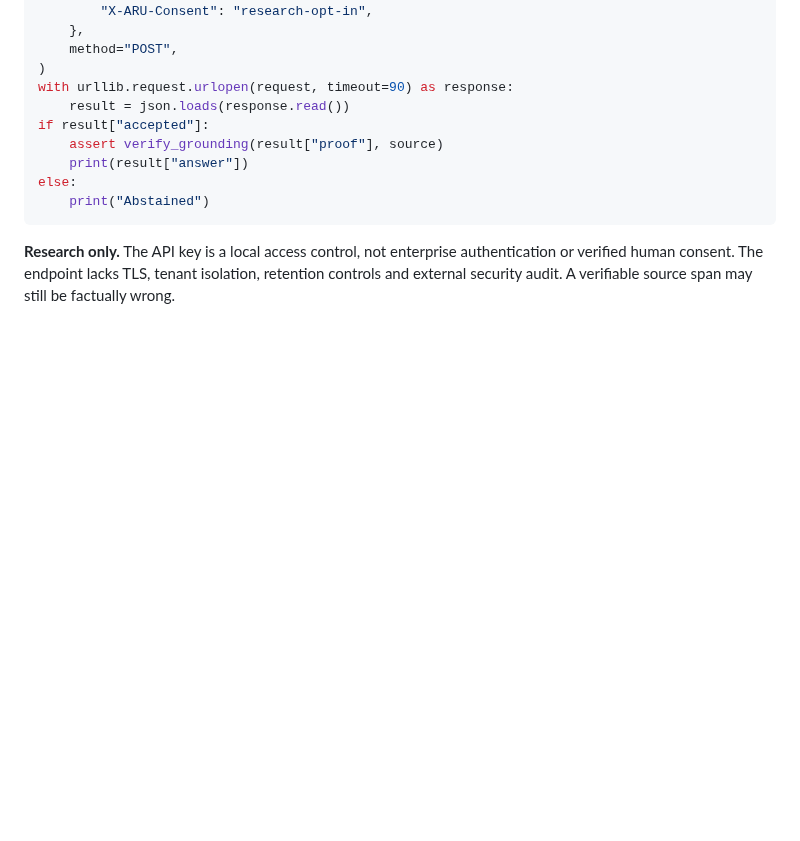
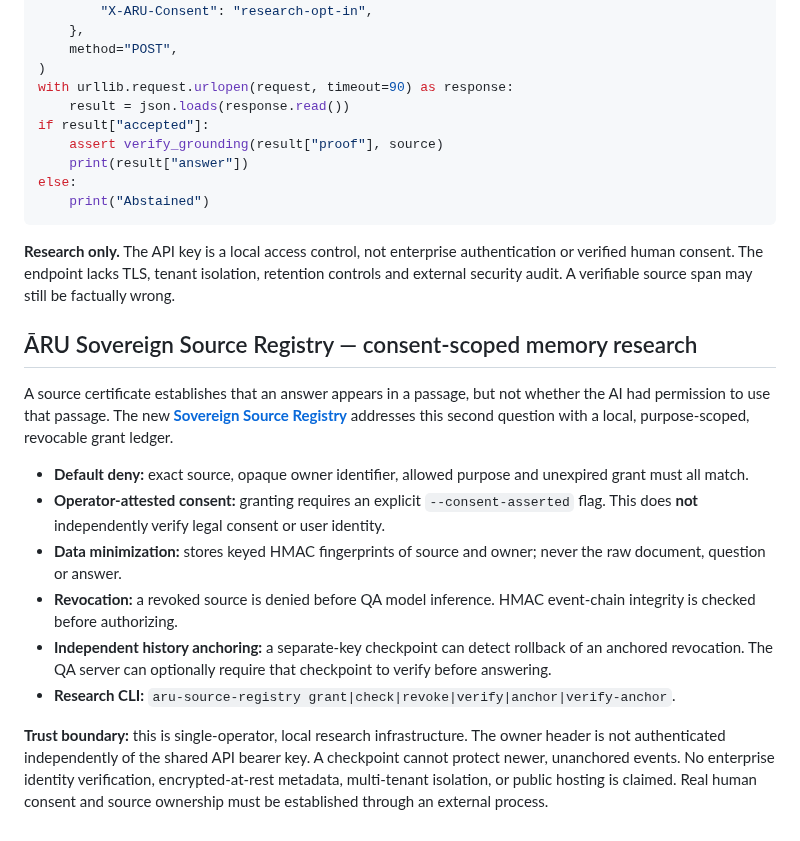
Before and after one commit to aruintelligence/regret-aware-agent-scaffold, a Markdown page: README.md, the part around the change. GitHub-like rendering; blank space fills up the shorter version.

Commit message:
Document sovereign source registry, consent grants, revocation and independent anchor security limits

````diff
--- a/README.md
+++ b/README.md
@@ -562,3 +562,17 @@ else:
 ```
 
 **Research only.** The API key is a local access control, not enterprise authentication or verified human consent. The endpoint lacks TLS, tenant isolation, retention controls and external security audit. A verifiable source span may still be factually wrong.
+
+
+## ĀRU Sovereign Source Registry — consent-scoped memory research
+
+A source certificate establishes that an answer appears in a passage, but not whether the AI had permission to use that passage. The new **[Sovereign Source Registry](SOVEREIGN_SOURCE_REGISTRY.md)** addresses this second question with a local, purpose-scoped, revocable grant ledger.
+
+- **Default deny:** exact source, opaque owner identifier, allowed purpose and unexpired grant must all match.
+- **Operator-attested consent:** granting requires an explicit `--consent-asserted` flag. This does **not** independently verify legal consent or user identity.
+- **Data minimization:** stores keyed HMAC fingerprints of source and owner; never the raw document, question or answer.
+- **Revocation:** a revoked source is denied before QA model inference. HMAC event-chain integrity is checked before authorizing.
+- **Independent history anchoring:** a separate-key checkpoint can detect rollback of an anchored revocation. The QA server can optionally require that checkpoint to verify before answering.
+- **Research CLI:** `aru-source-registry grant|check|revoke|verify|anchor|verify-anchor`.
+
+**Trust boundary:** this is single-operator, local research infrastructure. The owner header is not authenticated independently of the shared API bearer key. A checkpoint cannot protect newer, unanchored events. No enterprise identity verification, encrypted-at-rest metadata, multi-tenant isolation, or public hosting is claimed. Real human consent and source ownership must be established through an external process.
````
